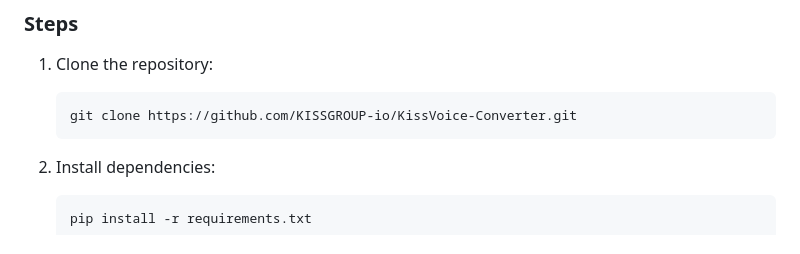
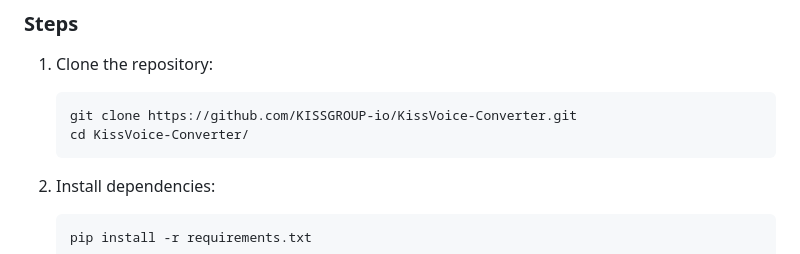
Before and after one commit to KISSGROUP-io/KissVoice-Converter, a Markdown page: README.md, the part around the change. Drawn GitHub-style.

````diff
--- a/README.md
+++ b/README.md
@@ -34,6 +34,7 @@ Follow these steps to run the application locally:
 1. Clone the repository:
    ```bash
    git clone https://github.com/KISSGROUP-io/KissVoice-Converter.git
+   cd KissVoice-Converter/
    ```
 
 2. Install dependencies:
````
